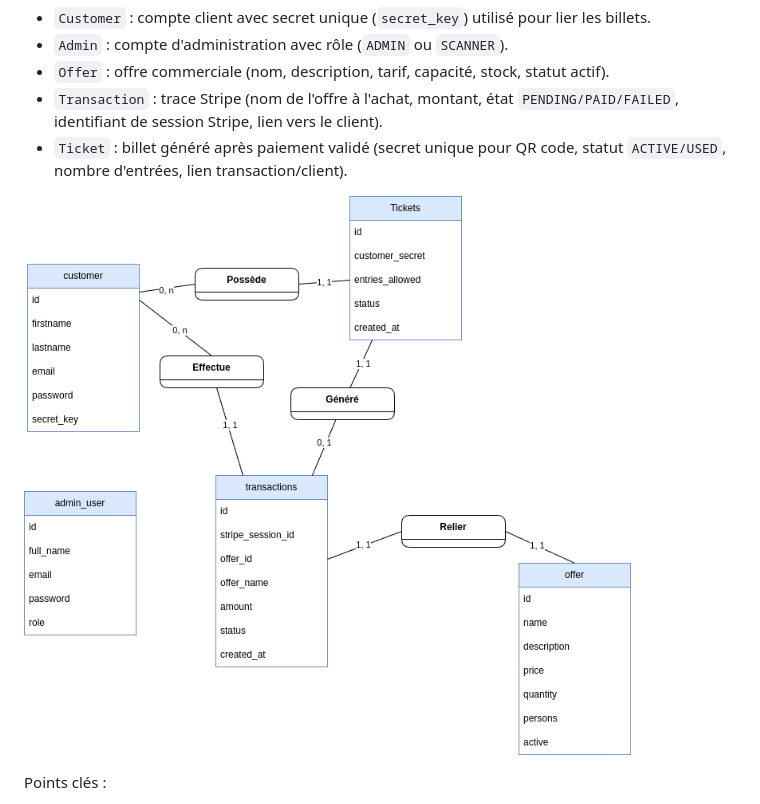
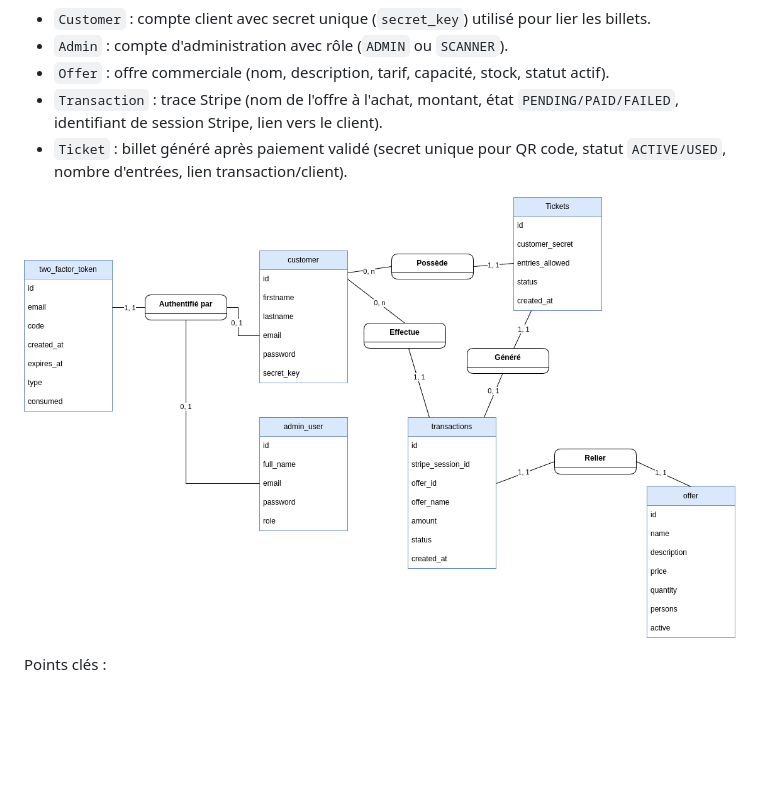
Before and after one commit to BDoryan/studi-jo2024-backend, a Markdown page: docs/documentation-technical.md, the part around the change printed below. Rendered like a GitHub page; pictures changed too: docs/imgs/mcd-2fa.png (added); blank space fills up the shorter version.

Commit message:
docs(technical): update the content

```diff
--- a/docs/documentation-technical.md
+++ b/docs/documentation-technical.md
@@ -45,7 +49,7 @@ Principales entités JPA :
 - `Ticket` : billet généré après paiement validé (secret unique pour QR code, statut `ACTIVE/USED`, nombre d'entrées,
   lien transaction/client).
 
-![Modèle conceptuel de données](imgs/mcd.png)
+![Modèle conceptuel de données](imgs/mcd-2fa.png)
 
 Points clés :
 
```
Also changed, not shown: other parts of docs/documentation-technical.md (+5 -1 lines), README.md (+0 -3 lines).
